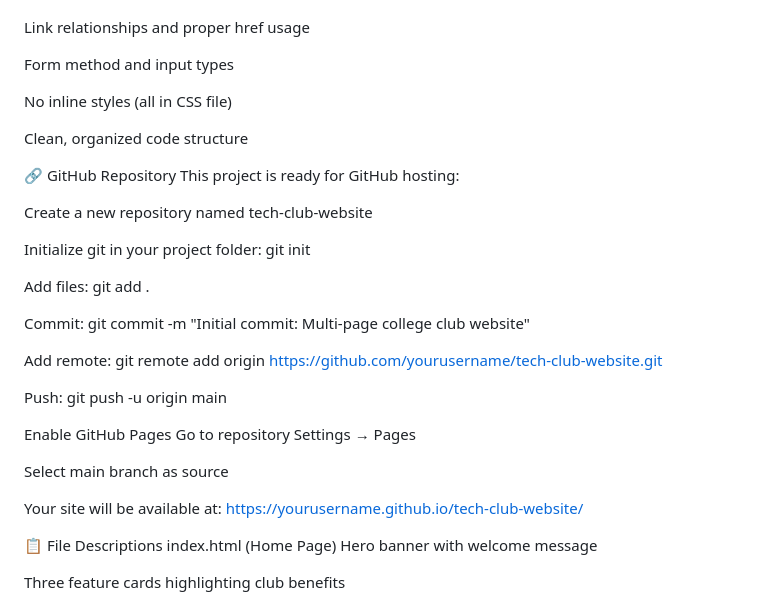
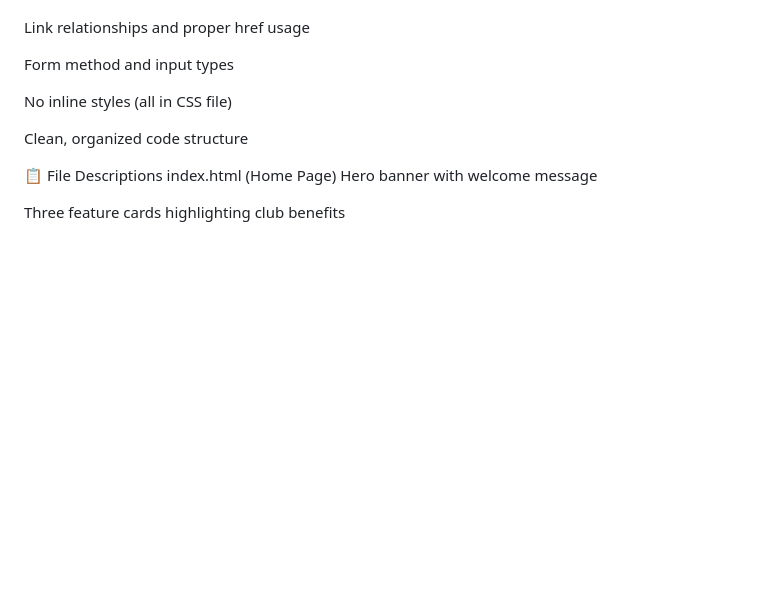
Before and after one commit to adityaagarwal2303-pixel/CA2, a Markdown page: README.md, the part around the change. Rendered like a GitHub page; blank space fills up the shorter version.

Commit message:
Remove GitHub hosting instructions
Removed GitHub hosting instructions from README.

```diff
--- a/README.md
+++ b/README.md
@@ -227,28 +227,6 @@ No inline styles (all in CSS file)
 
 Clean, organized code structure
 
-🔗 GitHub Repository
-This project is ready for GitHub hosting:
-
-Create a new repository named tech-club-website
-
-Initialize git in your project folder: git init
-
-Add files: git add .
-
-Commit: git commit -m "Initial commit: Multi-page college club website"
-
-Add remote: git remote add origin https://github.com/yourusername/tech-club-website.git
-
-Push: git push -u origin main
-
-Enable GitHub Pages
-Go to repository Settings → Pages
-
-Select main branch as source
-
-Your site will be available at: https://yourusername.github.io/tech-club-website/
-
 📋 File Descriptions
 index.html (Home Page)
 Hero banner with welcome message
```
